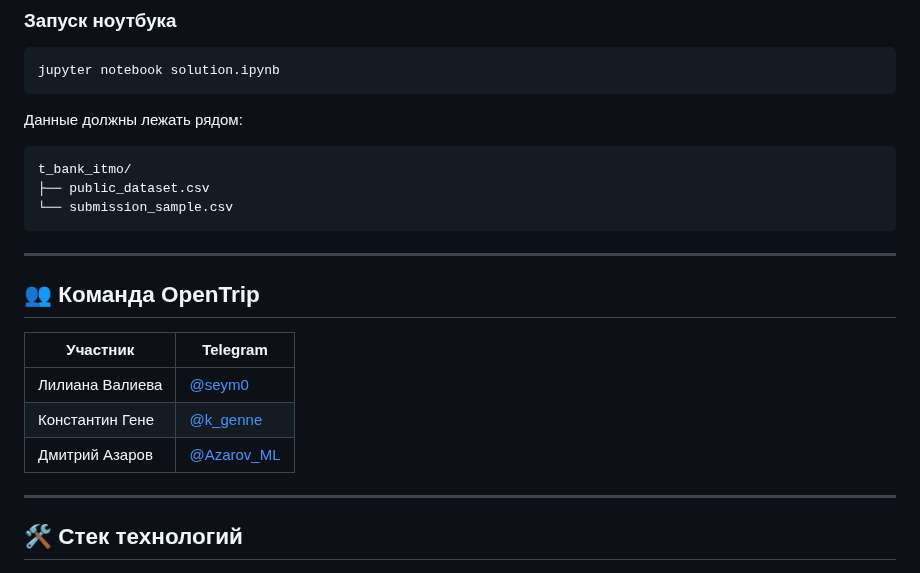
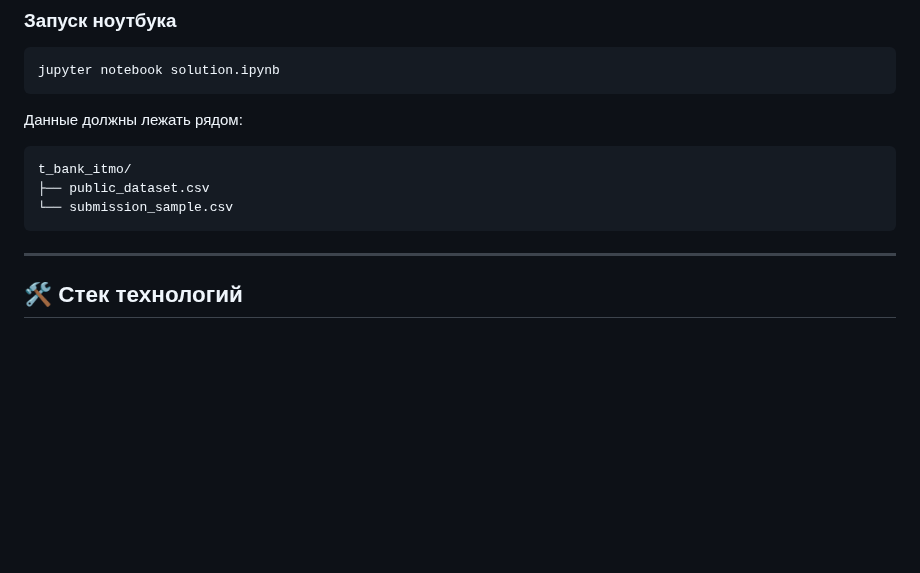
Before and after one commit to azarovdimka/Data_Science, a Markdown page: Machine_Learning/t_bank_itmo/README.md, the part around the change. GitHub-like rendering; blank space fills up the shorter version.

Commit message:
удалдил контакты

````diff
--- a/Machine_Learning/t_bank_itmo/README.md
+++ b/Machine_Learning/t_bank_itmo/README.md
@@ -206,15 +206,6 @@ t_bank_itmo/
 └── submission_sample.csv
 ```
 
----
-
-## 👥 Команда OpenTrip
-
-| Участник | Telegram |
-|---|---|
-| Лилиана Валиева | [@seym0](https://t.me/seym0) |
-| Константин Гене | [@k_genne](https://t.me/k_genne) |
-| Дмитрий Азаров | [@Azarov_ML](https://t.me/Azarov_ML) |
 
 ---
 
````
